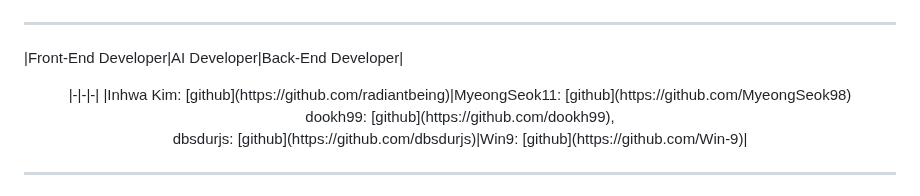
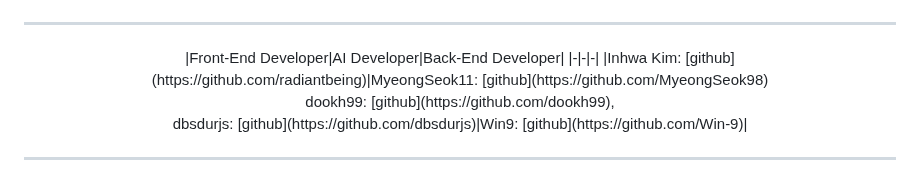
Before and after one commit to dbsdurjs/Nutt, a Markdown page: README.md, the part around the change. Drawn GitHub-style.

```diff
--- a/README.md
+++ b/README.md
@@ -13,10 +13,8 @@ capstone project
 
 ---
 
-|Front-End Developer|AI Developer|Back-End Developer|
-
-
 <div align="center">
+  |Front-End Developer|AI Developer|Back-End Developer|
   |-|-|-|
   |Inhwa Kim: [github](https://github.com/radiantbeing)|MyeongSeok11: [github](https://github.com/MyeongSeok98)<br>dookh99: [github](https://github.com/dookh99),<br>dbsdurjs: [github](https://github.com/dbsdurjs)|Win9: [github](https://github.com/Win-9)|
 </div>
```
